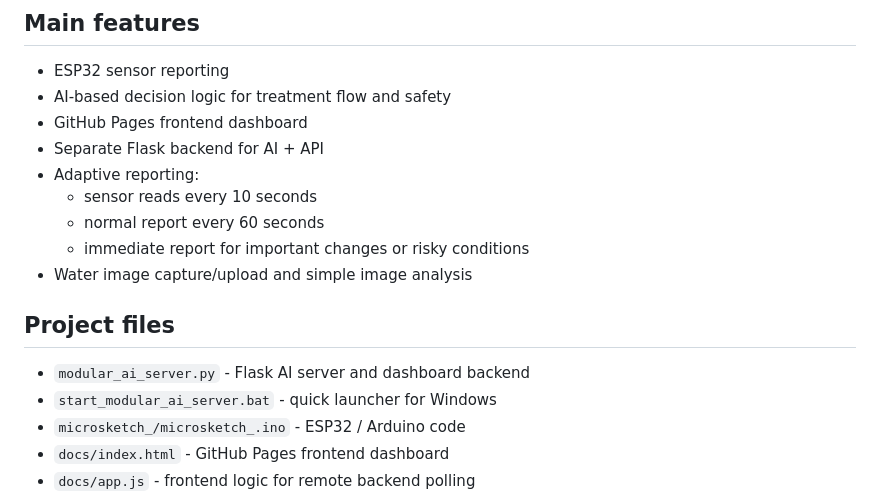
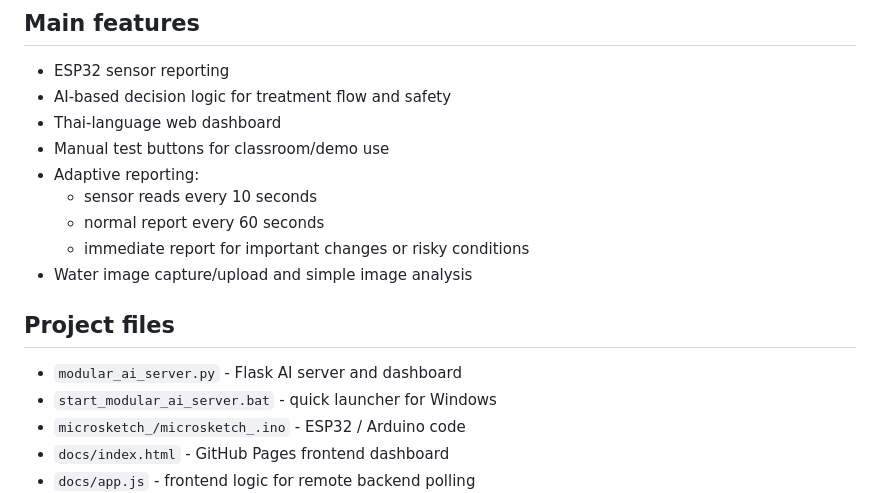
Before and after one commit to Dogawasa/Microaglae-Buoy, a Markdown page: README.md, the part around one of its changes. Rendered like a GitHub page.

```diff
--- a/README.md
+++ b/README.md
@@ -20,8 +20,8 @@ The project does **not** automatically release live microalgae into natural wate
 
 - ESP32 sensor reporting
 - AI-based decision logic for treatment flow and safety
-- GitHub Pages frontend dashboard
-- Separate Flask backend for AI + API
+- Thai-language web dashboard
+- Manual test buttons for classroom/demo use
 - Adaptive reporting:
   - sensor reads every 10 seconds
   - normal report every 60 seconds
@@ -30,7 +30,7 @@ The project does **not** automatically release live microalgae into natural wate
 
 ## Project files
 
-- `modular_ai_server.py` - Flask AI server and dashboard backend
+- `modular_ai_server.py` - Flask AI server and dashboard
 - `start_modular_ai_server.bat` - quick launcher for Windows
 - `microsketch_/microsketch_.ino` - ESP32 / Arduino code
 - `docs/index.html` - GitHub Pages frontend dashboard
```
Also changed, not shown: other parts of README.md (+1 -1 lines).
